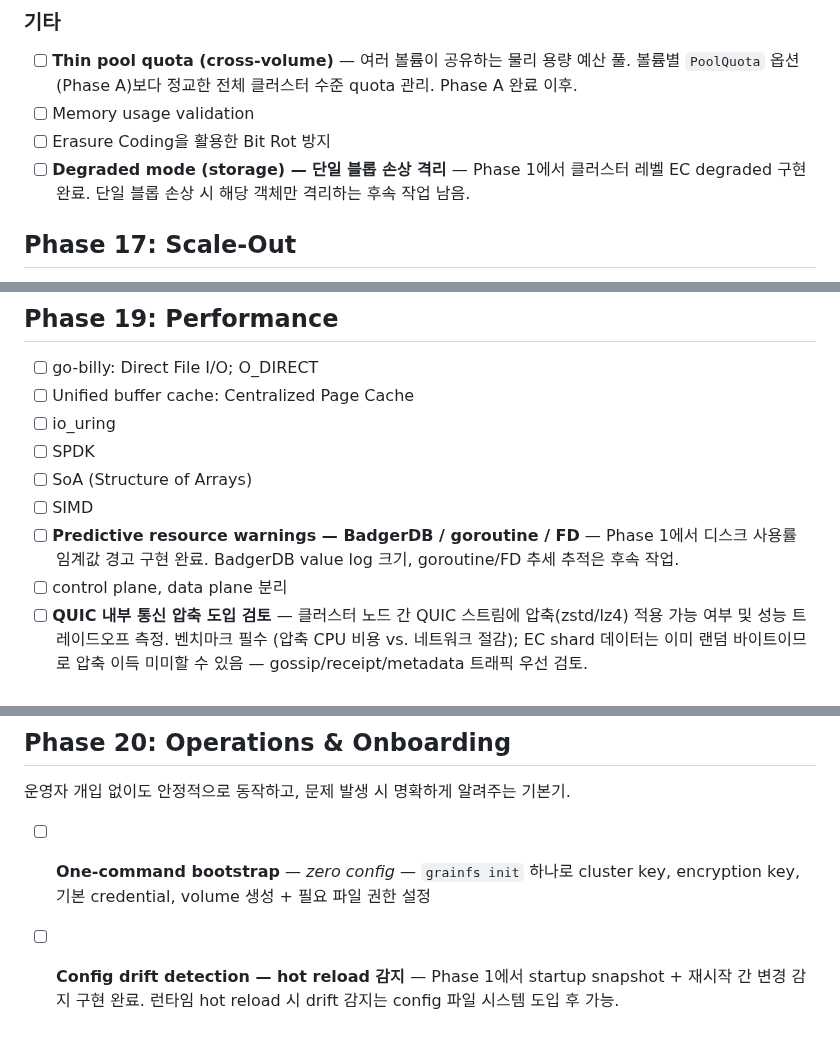
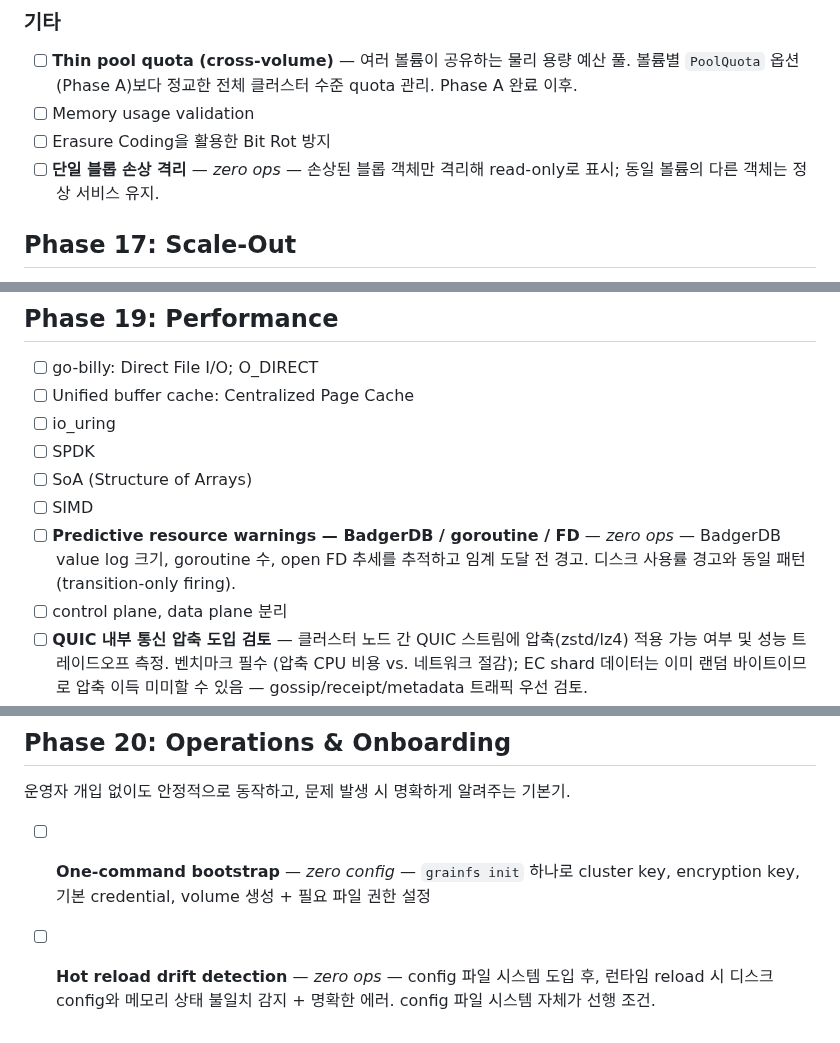
Before and after one commit to gritive/GrainFS, a Markdown page: TODOS.md, 3 parts joined by grey strips. Rendered like a GitHub page.

Commit message:
chore(todos): drop "Phase 1에서 ... 완료" history from follow-up entries
The 3 follow-ups (single-blob isolation, BadgerDB/goroutine/FD warnings,
hot-reload drift) carried "Phase 1에서 X 완료, Y는 후속 작업" preambles.
Per the project rule, completion history lives in git/CHANGELOG, not in
TODOS.md. Rewritten as straight remaining-work entries.

```diff
--- a/TODOS.md
+++ b/TODOS.md
@@ -9,7 +9,7 @@
 - [ ] **Thin pool quota (cross-volume)** — 여러 볼륨이 공유하는 물리 용량 예산 풀. 볼륨별 `PoolQuota` 옵션(Phase A)보다 정교한 전체 클러스터 수준 quota 관리. Phase A 완료 이후.
 - [ ] Memory usage validation
 - [ ] Erasure Coding을 활용한 Bit Rot 방지
-- [ ] **Degraded mode (storage) — 단일 블롭 손상 격리** — Phase 1에서 클러스터 레벨 EC degraded 구현 완료. 단일 블롭 손상 시 해당 객체만 격리하는 후속 작업 남음.
+- [ ] **단일 블롭 손상 격리** — *zero ops* — 손상된 블롭 객체만 격리해 read-only로 표시; 동일 볼륨의 다른 객체는 정상 서비스 유지.
 
 ## Phase 17: Scale-Out
 
@@ -31,7 +31,7 @@
 - [ ] SPDK
 - [ ] SoA (Structure of Arrays)
 - [ ] SIMD
-- [ ] **Predictive resource warnings — BadgerDB / goroutine / FD** — Phase 1에서 디스크 사용률 임계값 경고 구현 완료. BadgerDB value log 크기, goroutine/FD 추세 추적은 후속 작업.
+- [ ] **Predictive resource warnings — BadgerDB / goroutine / FD** — *zero ops* — BadgerDB value log 크기, goroutine 수, open FD 추세를 추적하고 임계 도달 전 경고. 디스크 사용률 경고와 동일 패턴(transition-only firing).
 - [ ] control plane, data plane 분리
 - [ ] **QUIC 내부 통신 압축 도입 검토** — 클러스터 노드 간 QUIC 스트림에 압축(zstd/lz4) 적용 가능 여부 및 성능 트레이드오프 측정. 벤치마크 필수 (압축 CPU 비용 vs. 네트워크 절감); EC shard 데이터는 이미 랜덤 바이트이므로 압축 이득 미미할 수 있음 — gossip/receipt/metadata 트래픽 우선 검토.
 
@@ -45,4 +45,4 @@
 운영자 개입 없이도 안정적으로 동작하고, 문제 발생 시 명확하게 알려주는 기본기.
 
 - [ ] **One-command bootstrap** — *zero config* — `grainfs init` 하나로 cluster key, encryption key, 기본 credential, volume 생성 + 필요 파일 권한 설정
-- [ ] **Config drift detection — hot reload 감지** — Phase 1에서 startup snapshot + 재시작 간 변경 감지 구현 완료. 런타임 hot reload 시 drift 감지는 config 파일 시스템 도입 후 가능.
+- [ ] **Hot reload drift detection** — *zero ops* — config 파일 시스템 도입 후, 런타임 reload 시 디스크 config와 메모리 상태 불일치 감지 + 명확한 에러. config 파일 시스템 자체가 선행 조건.
```
